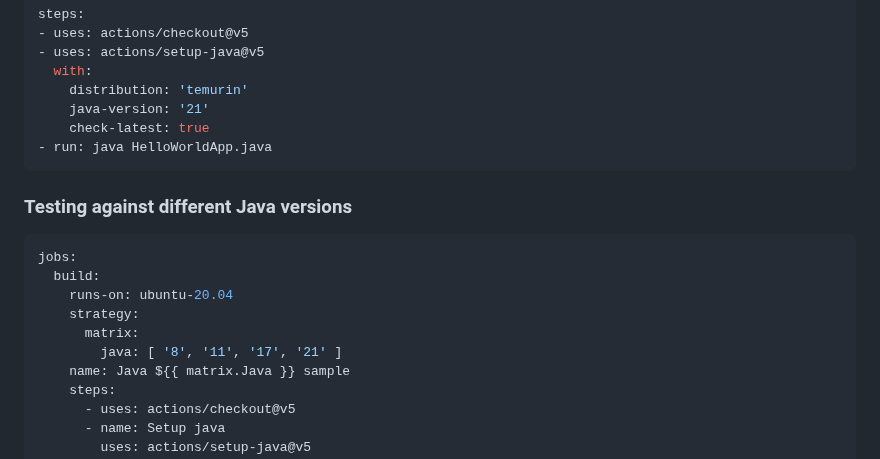
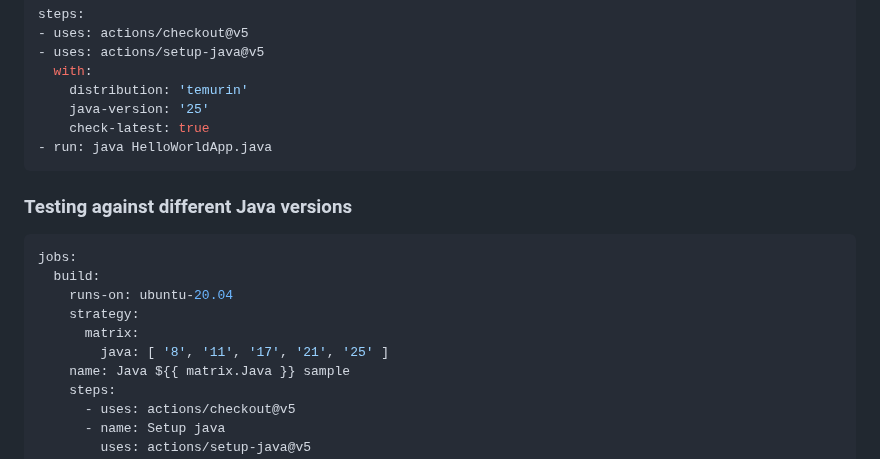
Before and after one commit to actions/setup-java, a Markdown page: README.md, the part around one of its changes. Rendered like a GitHub page.

````diff
--- a/README.md
+++ b/README.md
@@ -218,7 +218,7 @@ steps:
 - uses: actions/setup-java@v5
   with:
     distribution: 'temurin'
-    java-version: '21'
+    java-version: '25'
     check-latest: true
 - run: java HelloWorldApp.java
 ```
@@ -230,7 +230,7 @@ jobs:
     runs-on: ubuntu-20.04
     strategy:
       matrix:
-        java: [ '8', '11', '17', '21' ]
+        java: [ '8', '11', '17', '21', '25' ]
     name: Java ${{ matrix.Java }} sample
     steps:
       - uses: actions/checkout@v5
````
Also changed, not shown: other parts of README.md (+7 -7 lines).
